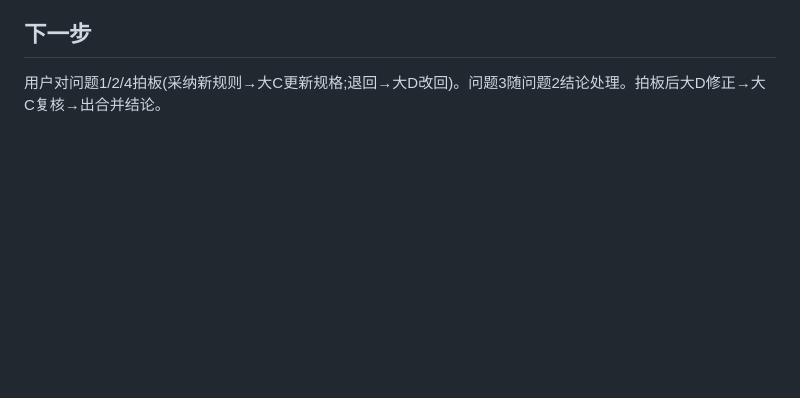
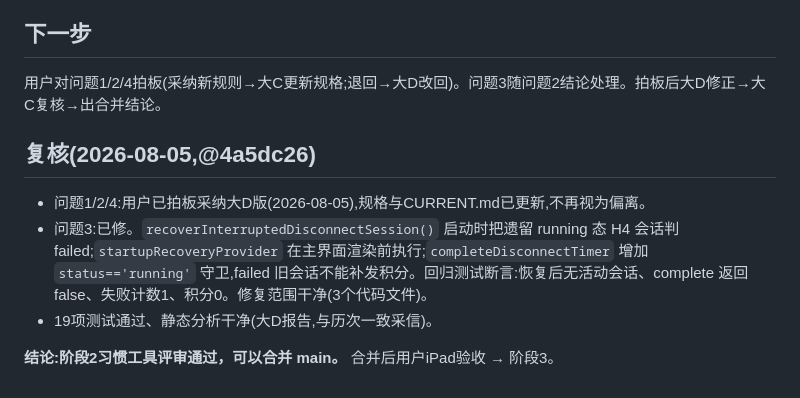
Before and after one commit to ade834/habit-app, a Markdown page: docs/reviews/03_阶段2习惯工具评审_大C.md, the part around the change. Rendered like a GitHub page; blank space fills up the shorter version.

Commit message:
reviews: stage 2 re-review pass at 4a5dc26, approve merge to main
Co-Authored-By: Claude <noreply@anthropic.com>

```diff
--- a/docs/reviews/03_阶段2习惯工具评审_大C.md
+++ b/docs/reviews/03_阶段2习惯工具评审_大C.md
@@ -46,3 +46,11 @@
 ## 下一步
 
 用户对问题1/2/4拍板(采纳新规则→大C更新规格;退回→大D改回)。问题3随问题2结论处理。拍板后大D修正→大C复核→出合并结论。
+
+## 复核(2026-08-05,@4a5dc26)
+
+- 问题1/2/4:用户已拍板采纳大D版(2026-08-05),规格与CURRENT.md已更新,不再视为偏离。
+- 问题3:已修。`recoverInterruptedDisconnectSession()` 启动时把遗留 running 态 H4 会话判 failed;`startupRecoveryProvider` 在主界面渲染前执行;`completeDisconnectTimer` 增加 `status=='running'` 守卫,failed 旧会话不能补发积分。回归测试断言:恢复后无活动会话、complete 返回 false、失败计数1、积分0。修复范围干净(3个代码文件)。
+- 19项测试通过、静态分析干净(大D报告,与历次一致采信)。
+
+**结论:阶段2习惯工具评审通过，可以合并 main。** 合并后用户iPad验收 → 阶段3。
```
